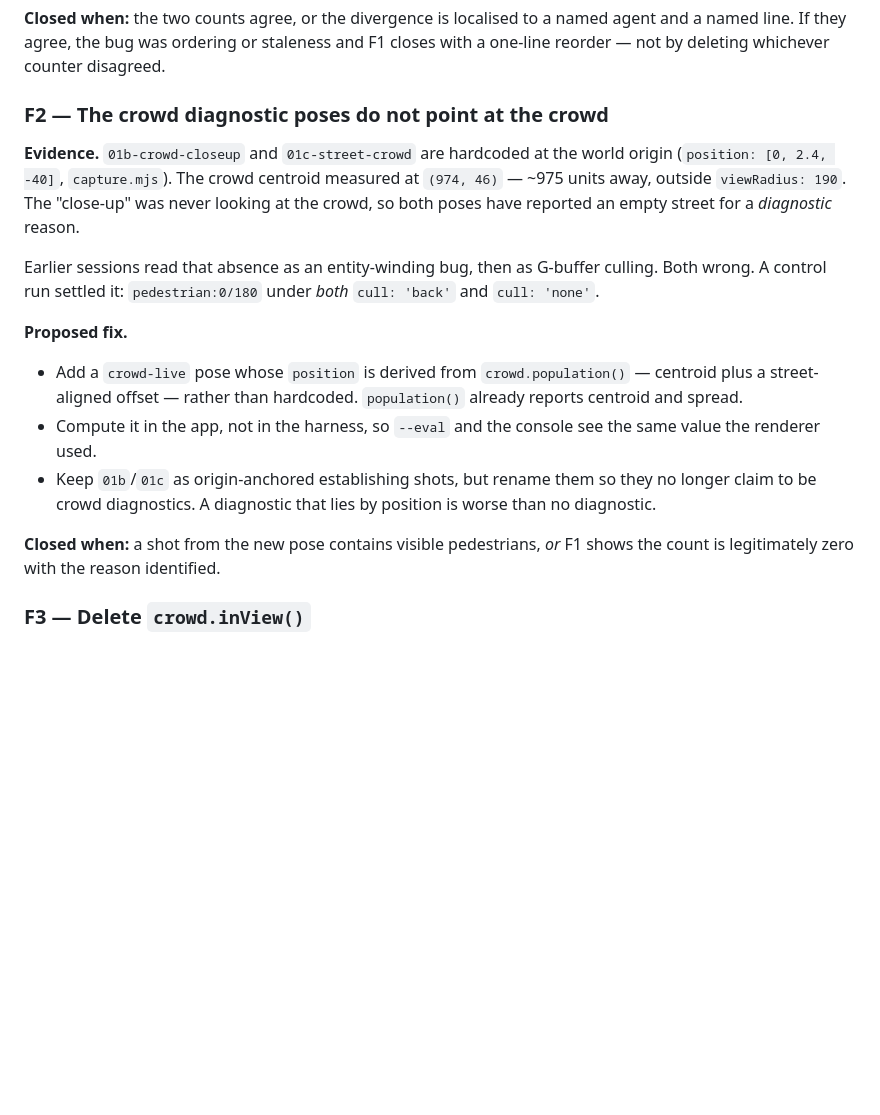
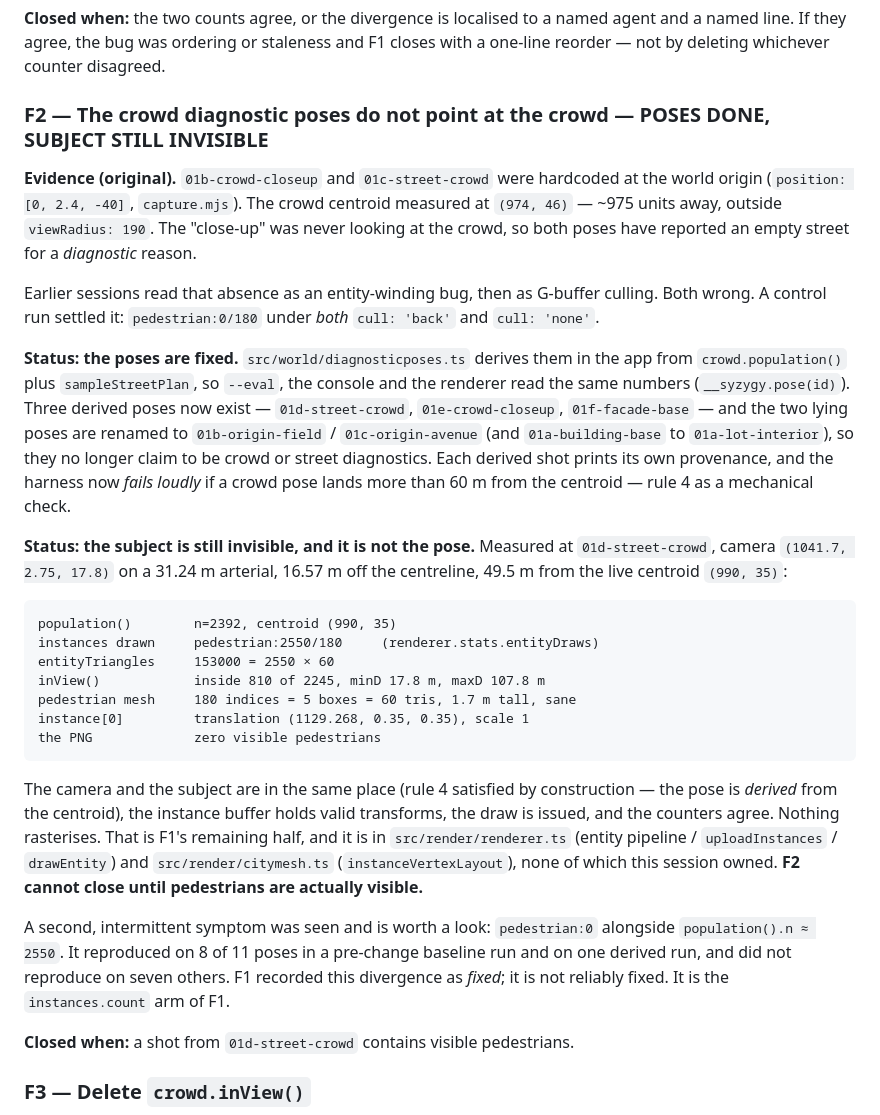
Before and after one commit to neko-ronin/syzygy, a Markdown page: docs/HANDOFF.md, the part around one of its changes. Drawn GitHub-style; blank space fills up the shorter version.

````diff
--- a/docs/HANDOFF.md
+++ b/docs/HANDOFF.md
@@ -102,10 +102,10 @@ evidence*, not assuming:
 agent and a named line. If they agree, the bug was ordering or staleness and F1
 closes with a one-line reorder — not by deleting whichever counter disagreed.
 
-### F2 — The crowd diagnostic poses do not point at the crowd
+### F2 — The crowd diagnostic poses do not point at the crowd — **POSES DONE, SUBJECT STILL INVISIBLE**
 
-**Evidence.** `01b-crowd-closeup` and `01c-street-crowd` are hardcoded at the
-world origin (`position: [0, 2.4, -40]`, `capture.mjs`). The crowd centroid
+**Evidence (original).** `01b-crowd-closeup` and `01c-street-crowd` were hardcoded
+at the world origin (`position: [0, 2.4, -40]`, `capture.mjs`). The crowd centroid
 measured at `(974, 46)` — ~975 units away, outside `viewRadius: 190`. The
 "close-up" was never looking at the crowd, so both poses have reported an empty
 street for a *diagnostic* reason.
@@ -114,19 +114,45 @@ Earlier sessions read that absence as an entity-winding bug, then as G-buffer
 culling. Both wrong. A control run settled it: `pedestrian:0/180` under *both*
 `cull: 'back'` and `cull: 'none'`.
 
-**Proposed fix.**
+**Status: the poses are fixed.** `src/world/diagnosticposes.ts` derives them in
+the app from `crowd.population()` plus `sampleStreetPlan`, so `--eval`, the
+console and the renderer read the same numbers (`__syzygy.pose(id)`). Three
+derived poses now exist — `01d-street-crowd`, `01e-crowd-closeup`,
+`01f-facade-base` — and the two lying poses are renamed to `01b-origin-field` /
+`01c-origin-avenue` (and `01a-building-base` to `01a-lot-interior`), so they no
+longer claim to be crowd or street diagnostics. Each derived shot prints its own
+provenance, and the harness now *fails loudly* if a crowd pose lands more than
+60 m from the centroid — rule 4 as a mechanical check.
 
-- Add a `crowd-live` pose whose `position` is derived from
-  `crowd.population()` — centroid plus a street-aligned offset — rather than
-  hardcoded. `population()` already reports centroid and spread.
-- Compute it in the app, not in the harness, so `--eval` and the console see the
-  same value the renderer used.
-- Keep `01b`/`01c` as origin-anchored establishing shots, but rename them so
-  they no longer claim to be crowd diagnostics. A diagnostic that lies by
-  position is worse than no diagnostic.
+**Status: the subject is still invisible, and it is not the pose.** Measured at
+`01d-street-crowd`, camera `(1041.7, 2.75, 17.8)` on a 31.24 m arterial, 16.57 m
+off the centreline, 49.5 m from the live centroid `(990, 35)`:
 
-**Closed when:** a shot from the new pose contains visible pedestrians, *or*
-F1 shows the count is legitimately zero with the reason identified.
+```
+population()        n=2392, centroid (990, 35)
+instances drawn     pedestrian:2550/180     (renderer.stats.entityDraws)
+entityTriangles     153000 = 2550 × 60
+inView()            inside 810 of 2245, minD 17.8 m, maxD 107.8 m
+pedestrian mesh     180 indices = 5 boxes = 60 tris, 1.7 m tall, sane
+instance[0]         translation (1129.268, 0.35, 0.35), scale 1
+the PNG             zero visible pedestrians
+```
+
+The camera and the subject are in the same place (rule 4 satisfied by
+construction — the pose is *derived* from the centroid), the instance buffer
+holds valid transforms, the draw is issued, and the counters agree. Nothing
+rasterises. That is F1's remaining half, and it is in `src/render/renderer.ts`
+(entity pipeline / `uploadInstances` / `drawEntity`) and
+`src/render/citymesh.ts` (`instanceVertexLayout`), none of which this session
+owned. **F2 cannot close until pedestrians are actually visible.**
+
+A second, intermittent symptom was seen and is worth a look: `pedestrian:0`
+alongside `population().n ≈ 2550`. It reproduced on 8 of 11 poses in a
+pre-change baseline run and on one derived run, and did not reproduce on seven
+others. F1 recorded this divergence as *fixed*; it is not reliably fixed. It is
+the `instances.count` arm of F1.
+
+**Closed when:** a shot from `01d-street-crowd` contains visible pedestrians.
 
 ### F3 — Delete `crowd.inView()`
 
````
Also changed, not shown: other parts of docs/HANDOFF.md (+74 -11 lines).
